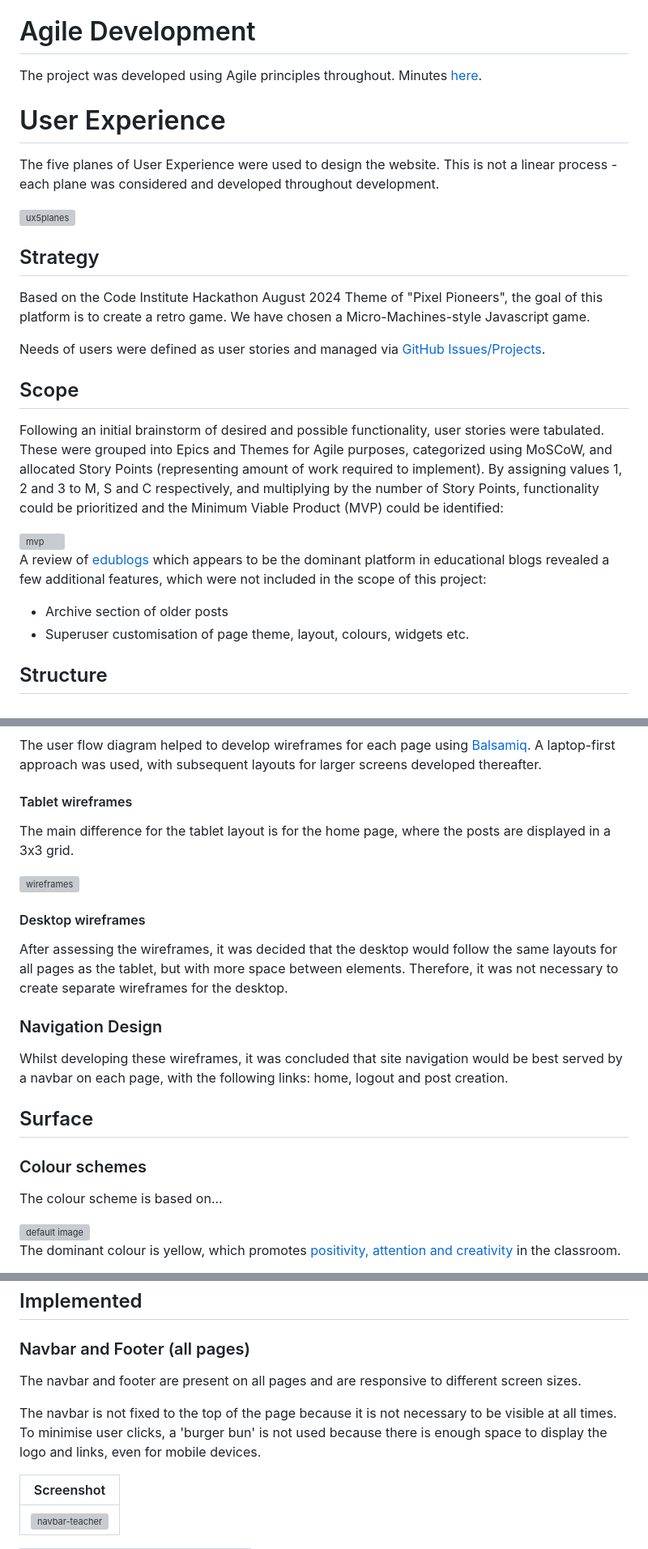
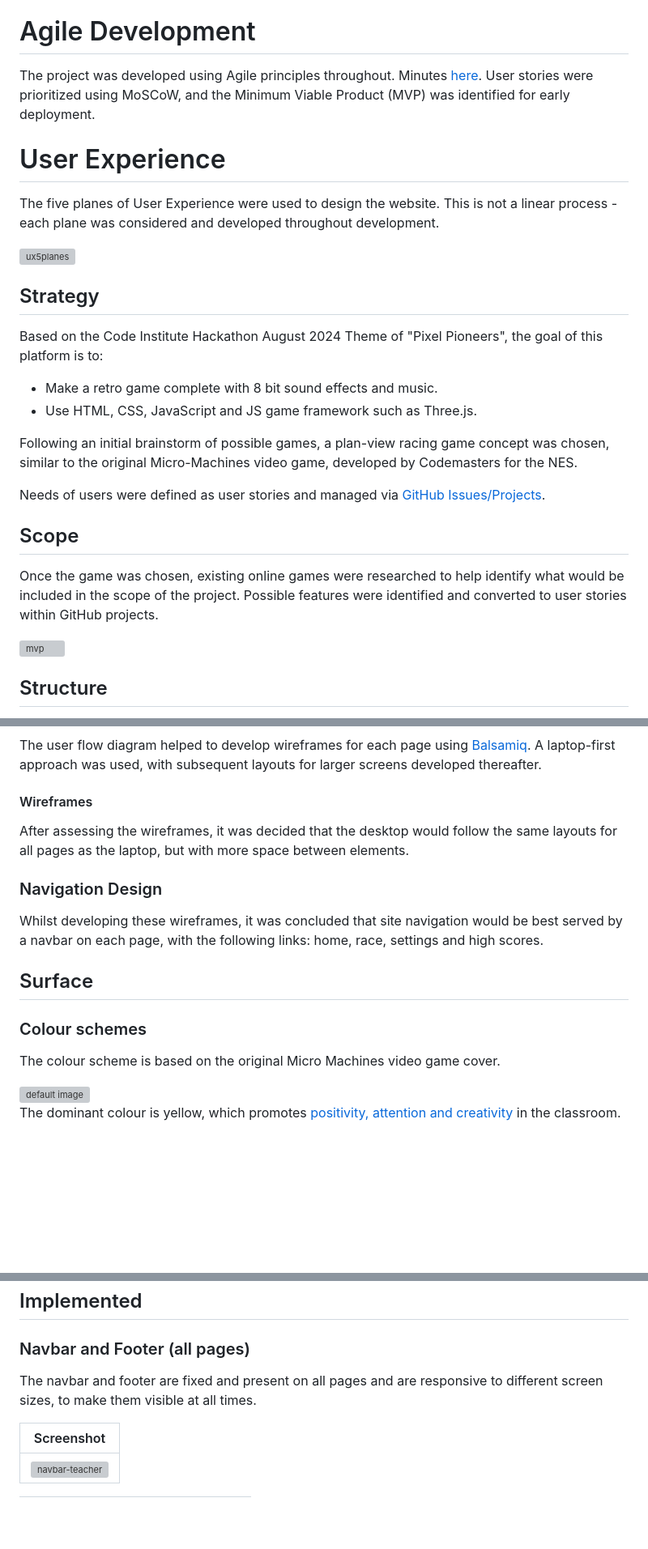
Before and after one commit to alanjameschapman/2408-hackathon-team5, a Markdown page: README.md, 3 parts joined by grey strips. Shown at 81% size. Rendered like a GitHub page; blank space fills up the shorter version; grey boxes are pictures that could not be loaded.

Commit message:
Update README.md with scope and strategy.

```diff
--- a/README.md
+++ b/README.md
@@ -10,7 +10,7 @@ Please use GitHub's burger bun to navigate between sections.
 
 # Agile Development
 
-The project was developed using Agile principles throughout. Minutes [here](#minutes "Minutes").
+The project was developed using Agile principles throughout. Minutes [here](#minutes "Minutes"). User stories were prioritized using MoSCoW, and the Minimum Viable Product (MVP) was  identified for early deployment.
 
 # User Experience
 
@@ -20,19 +20,19 @@ The five planes of User Experience were used to design the website. This is not
 
 ## Strategy
 
-Based on the Code Institute Hackathon August 2024 Theme of "Pixel Pioneers", the goal of this platform is to create a retro game. We have chosen a Micro-Machines-style Javascript game.
+Based on the Code Institute Hackathon August 2024 Theme of "Pixel Pioneers", the goal of this platform is to:
+- Make a retro game complete with 8 bit sound effects and music.
+- Use HTML, CSS, JavaScript and JS game framework such as Three.js.
 
-Needs of users were defined as user stories and managed via [GitHub Issues/Projects](https://github.com/users/alanjameschapman/projects/5).
+Following an initial brainstorm of possible games, a plan-view racing game concept was chosen, similar to the original Micro-Machines video game, developed by Codemasters for the NES.
+
+Needs of users were defined as user stories and managed via [GitHub Issues/Projects](https://github.com/users/alanjameschapman/projects/7).
 
 ## Scope
 
-Following an initial brainstorm of desired and possible functionality, user stories were tabulated. These were grouped into Epics and Themes for Agile purposes, categorized using MoSCoW, and allocated Story Points (representing amount of work required to implement). By assigning values 1, 2 and 3 to M, S and C respectively, and multiplying by the number of Story Points, functionality could be prioritized and the Minimum Viable Product (MVP) could be identified:
+Once the game was chosen, existing online games were researched to help identify what would be included in the scope of the project. Possible features were identified and converted to user stories within GitHub projects.
 
 <img src="https://github.com/alanjameschapman/whiteboard/raw/main/docs/screenshots/mvp.png" alt="mvp" width="800"/>
-
-A review of [edublogs](https://edublogs.org/) which appears to be the dominant platform in educational blogs revealed a few additional features, which were not included in the scope of this project:
-- Archive section of older posts
-- Superuser customisation of page theme, layout, colours, widgets etc.
 
 ## Structure
 
@@ -46,25 +46,19 @@ A review of [edublogs](https://edublogs.org/) which appears to be the dominant p
 
 The user flow diagram helped to develop wireframes for each page using [Balsamiq](https://balsamiq.com/). A laptop-first approach was used, with subsequent layouts for larger screens developed thereafter.
 
-#### Tablet wireframes
+#### Wireframes
 
-The main difference for the tablet layout is for the home page, where the posts are displayed in a 3x3 grid.
-
-![wireframes](/docs/wireframes/wireframes-tablet.png)
-
-#### Desktop wireframes
-
-After assessing the wireframes, it was decided that the desktop would follow the same layouts for all pages as the tablet, but with more space between elements. Therefore, it was not necessary to create separate wireframes for the desktop.
+After assessing the wireframes, it was decided that the desktop would follow the same layouts for all pages as the laptop, but with more space between elements.
 
 ### Navigation Design
 
-Whilst developing these wireframes, it was concluded that site navigation would be best served by a navbar on each page, with the following links: home, logout and post creation.
+Whilst developing these wireframes, it was concluded that site navigation would be best served by a navbar on each page, with the following links: home, race, settings and high scores.
 
 ## Surface
 
 ### Colour schemes
 
-The colour scheme is based on...
+The colour scheme is based on the original Micro Machines video game cover.
 
 <img src="https://github.com/alanjameschapman/whiteboard/raw/main/static/images/default.jpg" alt="default image" width="500"/>
 
@@ -92,9 +86,7 @@ The colour combination was regenerated until the three colours generated a posit
 
 ### Navbar and Footer (all pages)
 
-The navbar and footer are present on all pages and are responsive to different screen sizes.
-
-The navbar is not fixed to the top of the page because it is not necessary to be visible at all times. To minimise user clicks, a 'burger bun' is not used because there is enough space to display the logo and links, even for mobile devices.
+The navbar and footer are fixed and present on all pages and are responsive to different screen sizes, to make them visible at all times.
 
 | Screenshot |
 | :-: |
```
Also changed, not shown: other parts of README.md (+5 -6 lines).
